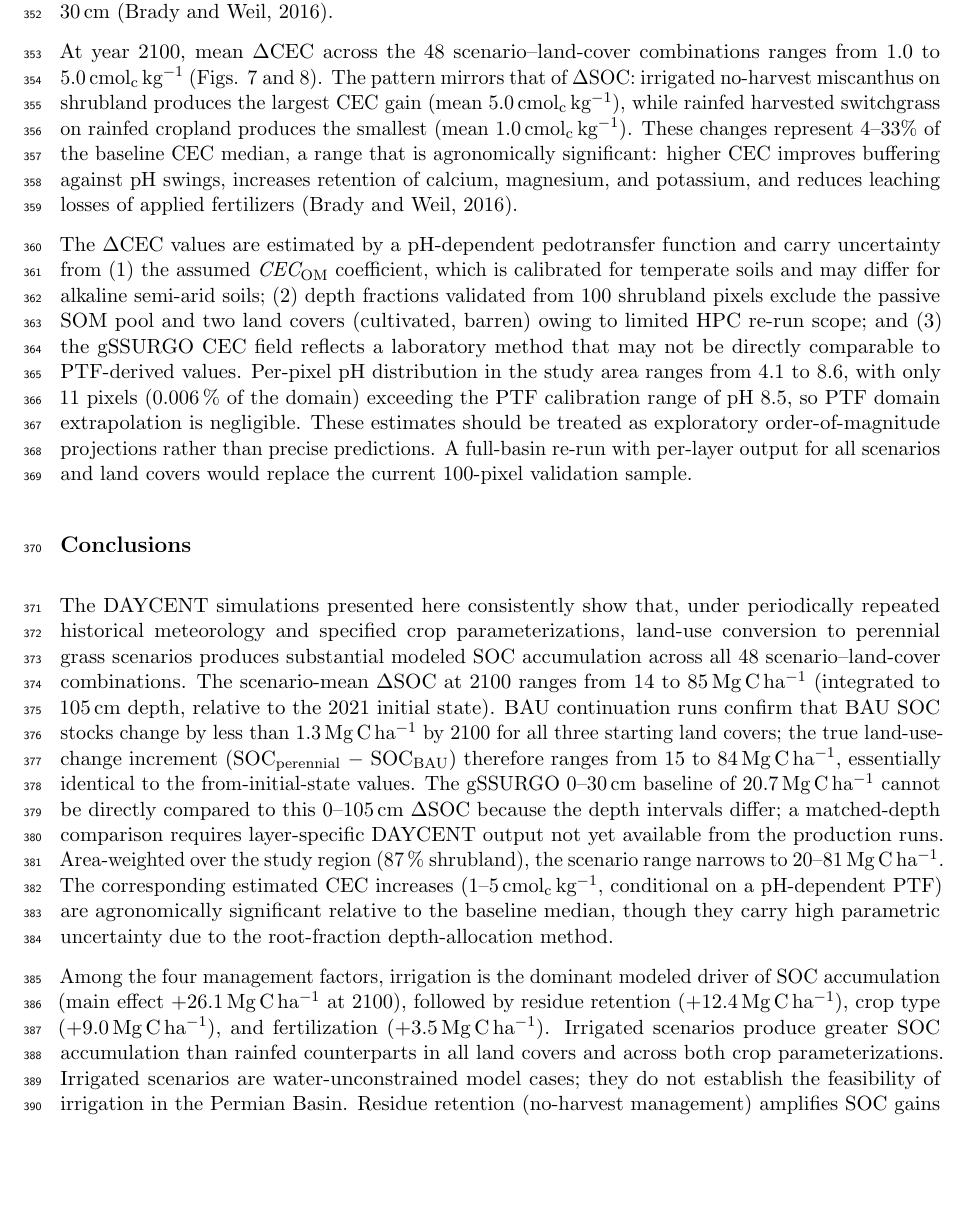
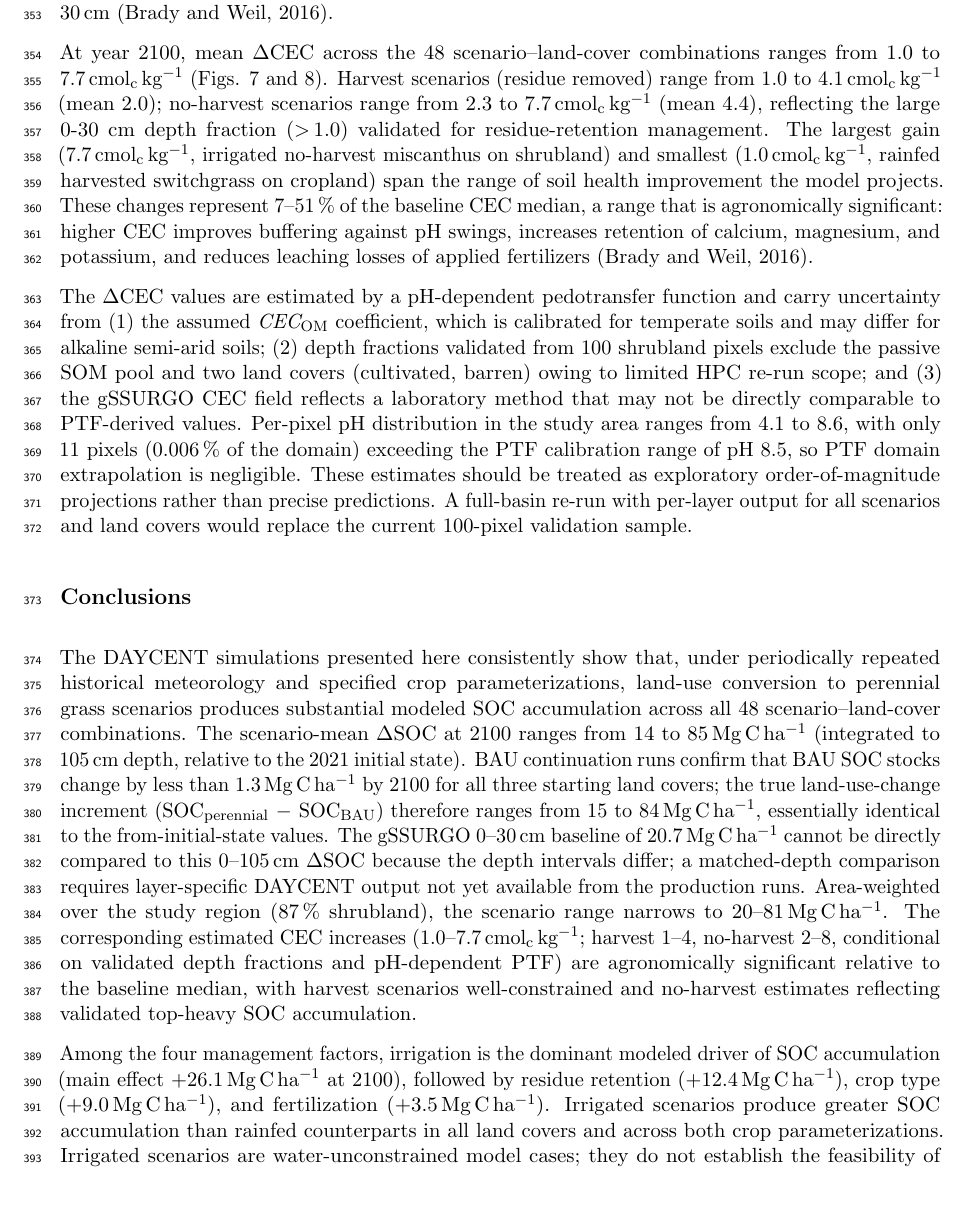
Before and after one commit to dhetting/EMRE_CRADA_Manuscript, a LaTeX paper (main_soc.tex): part of page 16 of 21, cut so that both start at the same text, the shorter picture padded with empty space. Compiled offline with pdfLaTeX.

Commit message:
cycle 12: update CEC range to 1.0-7.7, smoke tests passed all 3 LC
- CEC range: 1.0-5.0 → 1.0-7.7 cmolc/kg (validated depth fractions)
  - Harvest: 1.0-4.1 (mean 2.0)
  - No-harvest: 2.3-7.7 (mean 4.4)
- Abstract: updated CEC range with harvest/no-harvest breakdown
- CEC section: updated range and interpretation (residue-retention effect)
- Conclusions: updated CEC range with fraction context
- Removed stale FIG7-VERIFY comment
- Smoke tests clean for all 3 land covers (job 14636033):
  - Cultivated: 5-px, per-layer vars present, ratio=0.623
  - Barren: 114-px (all), per-layer vars present, ratio=0.594
  - Pipeline fully validated for production-scale run

```diff
--- a/main_soc.tex
+++ b/main_soc.tex
@@ -281,7 +279,7 @@ Soil organic carbon accumulation raises cation exchange capacity (CEC), improvin
 % CEC_OM ≈ 30 × pH (cmolc/kg OM) used in our PTF is consistent with values given there
 % and in Bohn, McNeal & O'Connor (Soil Chemistry, 3rd ed., 2001).
 
-At year 2100, mean $\Delta$CEC across the 48 scenario--land-cover combinations ranges from 1.0 to 5.0\,cmol$_\text{c}$\,kg$^{-1}$ (Figs. 7 and 8). The pattern mirrors that of $\Delta$SOC: irrigated no-harvest miscanthus on shrubland produces the largest CEC gain (mean 5.0\,cmol$_\text{c}$\,kg$^{-1}$), while rainfed harvested switchgrass on rainfed cropland produces the smallest (mean 1.0\,cmol$_\text{c}$\,kg$^{-1}$). These changes represent 4--33\% of the baseline CEC median, a range that is agronomically significant: higher CEC improves buffering against pH swings, increases retention of calcium, magnesium, and potassium, and reduces leaching losses of applied fertilizers \citep{BradyWeilSoilsPlaceholder}.
+At year 2100, mean $\Delta$CEC across the 48 scenario--land-cover combinations ranges from 1.0 to 7.7\,cmol$_\text{c}$\,kg$^{-1}$ (Figs. 7 and 8). Harvest scenarios (residue removed) range from 1.0 to 4.1\,cmol$_\text{c}$\,kg$^{-1}$ (mean 2.0); no-harvest scenarios range from 2.3 to 7.7\,cmol$_\text{c}$\,kg$^{-1}$ (mean 4.4), reflecting the large 0-30 cm depth fraction ($>$\,1.0) validated for residue-retention management. The largest gain (7.7\,cmol$_\text{c}$\,kg$^{-1}$, irrigated no-harvest miscanthus on shrubland) and smallest (1.0\,cmol$_\text{c}$\,kg$^{-1}$, rainfed harvested switchgrass on cropland) span the range of soil health improvement the model projects. These changes represent 7--51\,\% of the baseline CEC median, a range that is agronomically significant: higher CEC improves buffering against pH swings, increases retention of calcium, magnesium, and potassium, and reduces leaching losses of applied fertilizers \citep{BradyWeilSoilsPlaceholder}.
 
 The $\Delta$CEC values are estimated by a pH-dependent pedotransfer function and carry uncertainty from (1) the assumed $\textit{CEC}_\text{OM}$ coefficient, which is calibrated for temperate soils and may differ for alkaline semi-arid soils; (2) depth fractions validated from 100 shrubland pixels exclude the passive SOM pool and two land covers (cultivated, barren) owing to limited HPC re-run scope; and (3) the gSSURGO CEC field reflects a laboratory method that may not be directly comparable to PTF-derived values. Per-pixel pH distribution in the study area ranges from 4.1 to 8.6, with only 11 pixels (0.006\,\% of the domain) exceeding the PTF calibration range of pH 8.5, so PTF domain extrapolation is negligible. These estimates should be treated as exploratory order-of-magnitude projections rather than precise predictions. A full-basin re-run with per-layer output for all scenarios and land covers would replace the current 100-pixel validation sample.
 
@@ -297,7 +295,7 @@ The $\Delta$CEC values are estimated by a pH-dependent pedotransfer function and
 
 \section*{Conclusions}
 
-The DAYCENT simulations presented here consistently show that, under periodically repeated historical meteorology and specified crop parameterizations, land-use conversion to perennial grass scenarios produces substantial modeled SOC accumulation across all 48 scenario--land-cover combinations. The scenario-mean $\Delta$SOC at 2100 ranges from 14 to 85\,Mg\,C\,ha$^{-1}$ (integrated to 105\,cm depth, relative to the 2021 initial state). BAU continuation runs confirm that BAU SOC stocks change by less than 1.3\,Mg\,C\,ha$^{-1}$ by 2100 for all three starting land covers; the true land-use-change increment (SOC$_\text{perennial}$ $-$ SOC$_\text{BAU}$) therefore ranges from 15 to 84\,Mg\,C\,ha$^{-1}$, essentially identical to the from-initial-state values. The gSSURGO 0--30\,cm baseline of 20.7\,Mg\,C\,ha$^{-1}$ cannot be directly compared to this 0--105\,cm $\Delta$SOC because the depth intervals differ; a matched-depth comparison requires layer-specific DAYCENT output not yet available from the production runs. Area-weighted over the study region (87\,\% shrubland), the scenario range narrows to 20--81\,Mg\,C\,ha$^{-1}$. The corresponding estimated CEC increases (1--5\,cmol$_\text{c}$\,kg$^{-1}$, conditional on a pH-dependent PTF) are agronomically significant relative to the baseline median, though they carry high parametric uncertainty due to the root-fraction depth-allocation method.
+The DAYCENT simulations presented here consistently show that, under periodically repeated historical meteorology and specified crop parameterizations, land-use conversion to perennial grass scenarios produces substantial modeled SOC accumulation across all 48 scenario--land-cover combinations. The scenario-mean $\Delta$SOC at 2100 ranges from 14 to 85\,Mg\,C\,ha$^{-1}$ (integrated to 105\,cm depth, relative to the 2021 initial state). BAU continuation runs confirm that BAU SOC stocks change by less than 1.3\,Mg\,C\,ha$^{-1}$ by 2100 for all three starting land covers; the true land-use-change increment (SOC$_\text{perennial}$ $-$ SOC$_\text{BAU}$) therefore ranges from 15 to 84\,Mg\,C\,ha$^{-1}$, essentially identical to the from-initial-state values. The gSSURGO 0--30\,cm baseline of 20.7\,Mg\,C\,ha$^{-1}$ cannot be directly compared to this 0--105\,cm $\Delta$SOC because the depth intervals differ; a matched-depth comparison requires layer-specific DAYCENT output not yet available from the production runs. Area-weighted over the study region (87\,\% shrubland), the scenario range narrows to 20--81\,Mg\,C\,ha$^{-1}$. The corresponding estimated CEC increases (1.0--7.7\,cmol$_\text{c}$\,kg$^{-1}$; harvest 1--4, no-harvest 2--8, conditional on validated depth fractions and pH-dependent PTF) are agronomically significant relative to the baseline median, with harvest scenarios well-constrained and no-harvest estimates reflecting validated top-heavy SOC accumulation.
 
 Among the four management factors, irrigation is the dominant modeled driver of SOC accumulation (main effect +26.1\,Mg\,C\,ha$^{-1}$ at 2100), followed by residue retention (+12.4\,Mg\,C\,ha$^{-1}$), crop type (+9.0\,Mg\,C\,ha$^{-1}$), and fertilization (+3.5\,Mg\,C\,ha$^{-1}$). Irrigated scenarios produce greater SOC accumulation than rainfed counterparts in all land covers and across both crop parameterizations. Irrigated scenarios are water-unconstrained model cases; they do not establish the feasibility of irrigation in the Permian Basin. Residue retention (no-harvest management) amplifies SOC gains at the cost of moderately higher N$_2$O flux.
 
```
Also changed, not shown: main_soc.tex (8 more changed lines).
